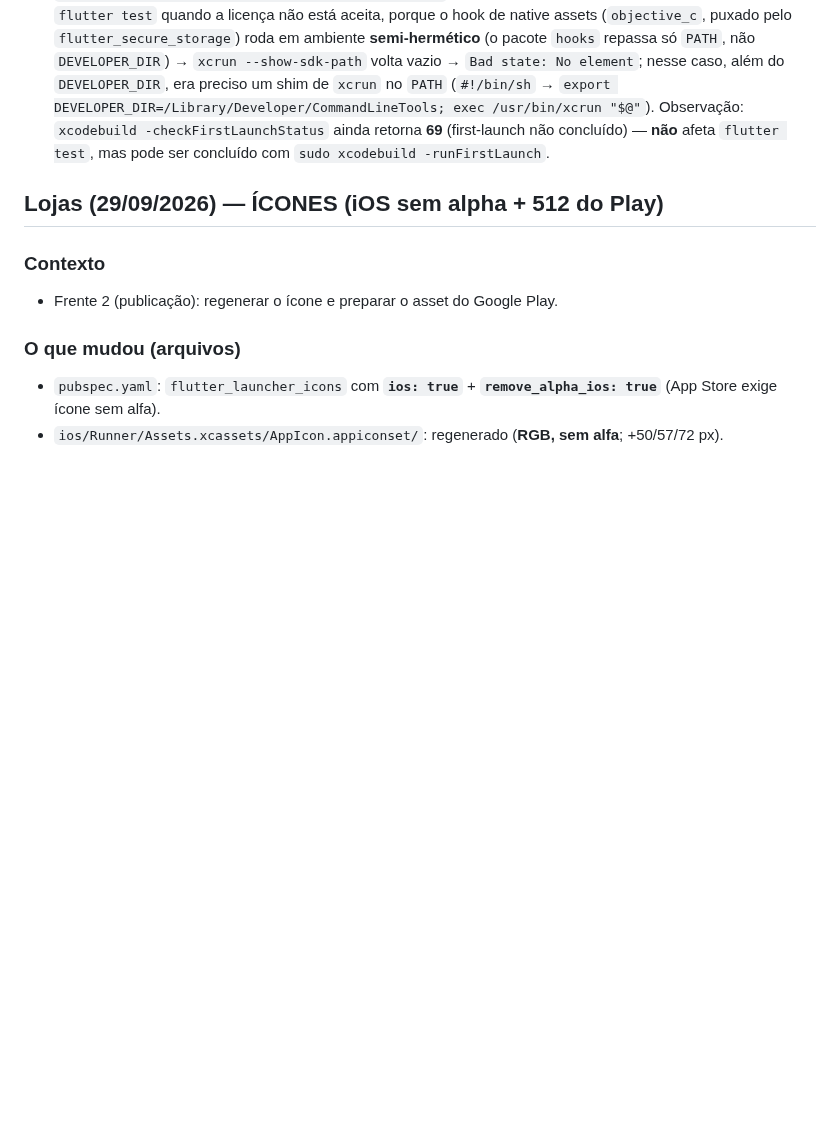
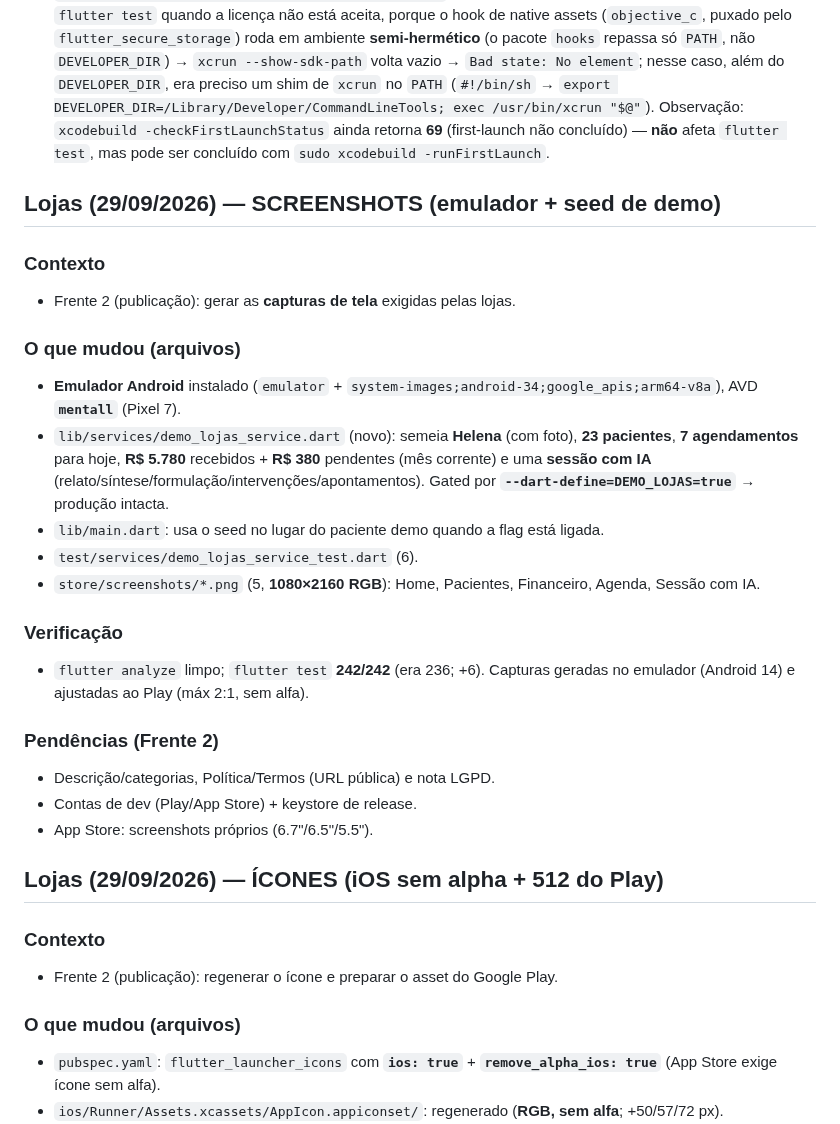
Before and after one commit to rodrigolemospsi/mentall-api, a Markdown page: AGENTS.md, the part around the change. Drawn GitHub-style; blank space fills up the shorter version.

Commit message:
docs: screenshots das lojas (emulador + seed de demo)
Registra o emulador, o seed DEMO_LOJAS e as 5 capturas (1080x2160 RGB). Pendencia: textos, contas de dev, keystore.

```diff
--- a/AGENTS.md
+++ b/AGENTS.md
@@ -39,6 +39,26 @@
 ### Observabilidade
 - **Sentry** está integrado e **desligado por padrão**. Para ativar: criar conta no Sentry, pegar o DSN e compilar com `--dart-define=SENTRY_DSN=<dsn>`. Envia apenas stack trace (sem PII, sem corpo de requisição, sem breadcrumbs).
 - **Nota de ambiente (macOS) — RESOLVIDO em 28/09/2026:** o Xcode estava **sem licença/first-launch aceitos** (`xcrun` retornava **exit 69** com stdout vazio; o `git` também imprimia "You have not agreed to the Xcode license agreements"). A licença foi aceita (`sudo xcodebuild -license accept`) e `flutter test`/`git` passaram a rodar **sem** variáveis nem workaround — confirmado: `flutter test --no-pub` **224/224** e `flutter analyze --no-pub` limpo, sem `DEVELOPER_DIR`. Se o erro voltar (ex.: reinstalação/máquina nova), a solução definitiva é `sudo xcodebuild -license accept` (exige senha de admin). Detalhe técnico (para referência futura): `DEVELOPER_DIR=/Library/Developer/CommandLineTools` resolve o **tool do Flutter** e o **git**, mas **NÃO basta** para `flutter test` quando a licença não está aceita, porque o hook de native assets (`objective_c`, puxado pelo `flutter_secure_storage`) roda em ambiente **semi-hermético** (o pacote `hooks` repassa só `PATH`, não `DEVELOPER_DIR`) → `xcrun --show-sdk-path` volta vazio → `Bad state: No element`; nesse caso, além do `DEVELOPER_DIR`, era preciso um shim de `xcrun` no `PATH` (`#!/bin/sh` → `export DEVELOPER_DIR=/Library/Developer/CommandLineTools; exec /usr/bin/xcrun "$@"`). Observação: `xcodebuild -checkFirstLaunchStatus` ainda retorna **69** (first-launch não concluído) — **não** afeta `flutter test`, mas pode ser concluído com `sudo xcodebuild -runFirstLaunch`.
+
+## Lojas (29/09/2026) — SCREENSHOTS (emulador + seed de demo)
+
+### Contexto
+- Frente 2 (publicação): gerar as **capturas de tela** exigidas pelas lojas.
+
+### O que mudou (arquivos)
+- **Emulador Android** instalado (`emulator` + `system-images;android-34;google_apis;arm64-v8a`), AVD **`mentall`** (Pixel 7).
+- `lib/services/demo_lojas_service.dart` (novo): semeia **Helena** (com foto), **23 pacientes**, **7 agendamentos** para hoje, **R$ 5.780** recebidos + **R$ 380** pendentes (mês corrente) e uma **sessão com IA** (relato/síntese/formulação/intervenções/apontamentos). Gated por **`--dart-define=DEMO_LOJAS=true`** → produção intacta.
+- `lib/main.dart`: usa o seed no lugar do paciente demo quando a flag está ligada.
+- `test/services/demo_lojas_service_test.dart` (6).
+- `store/screenshots/*.png` (5, **1080×2160 RGB**): Home, Pacientes, Financeiro, Agenda, Sessão com IA.
+
+### Verificação
+- `flutter analyze` limpo; `flutter test` **242/242** (era 236; +6). Capturas geradas no emulador (Android 14) e ajustadas ao Play (máx 2:1, sem alfa).
+
+### Pendências (Frente 2)
+- Descrição/categorias, Política/Termos (URL pública) e nota LGPD.
+- Contas de dev (Play/App Store) + keystore de release.
+- App Store: screenshots próprios (6.7"/6.5"/5.5").
 
 ## Lojas (29/09/2026) — ÍCONES (iOS sem alpha + 512 do Play)
 
```
